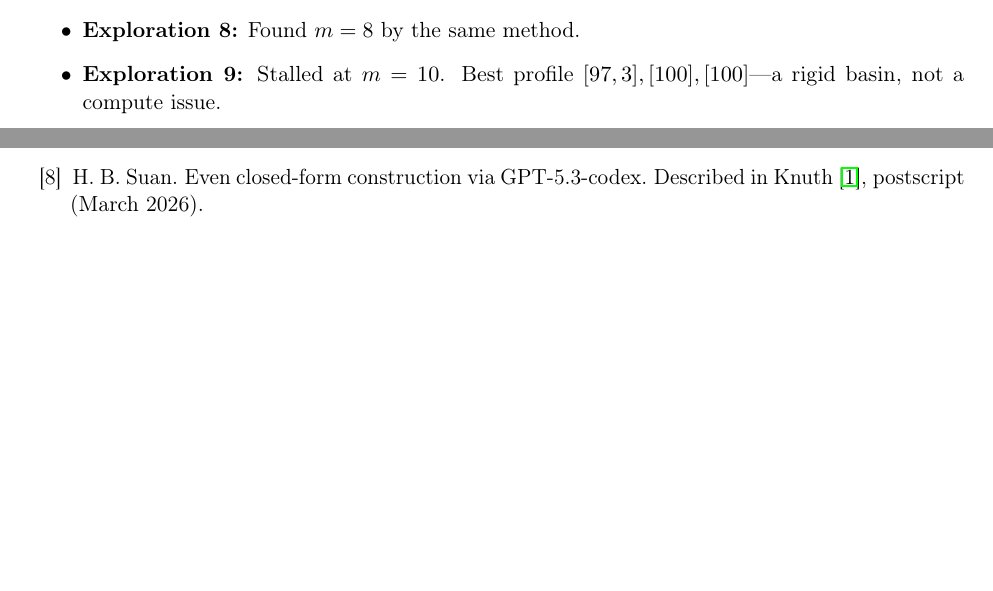
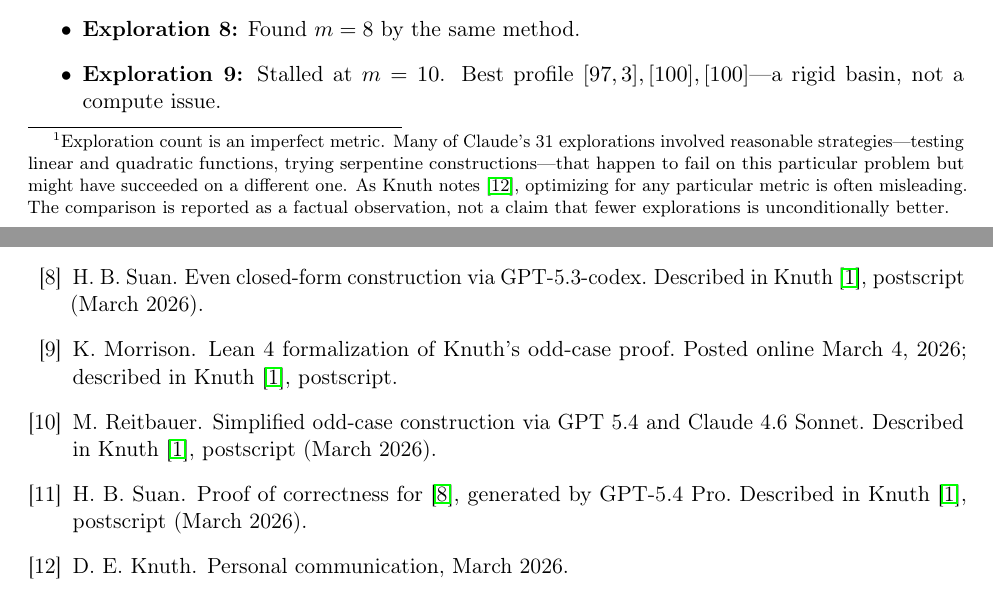
Before and after one commit to no-way-labs/residue, a LaTeX paper (paper/completing_claudes_cycles.tex): two parts of pages 13 and 20 of 20, joined at a grey line, cut so that both start at the same text, the shorter picture padded with empty space. Compiled offline with pdfLaTeX.

Commit message:
Update postscript narration for Knuth's March 6 revision
Cover full postscript: Morrison Lean formalization, Reitbauer simplified
odd construction, Ho GPT-5.4 Pro proof. Add 3 bibliography entries.
Remove stale sentence about missing proofs. Fits 20 pages.

Co-Authored-By: Claude Opus 4.6 <noreply@anthropic.com>

```diff
--- a/paper/completing_claudes_cycles.tex
+++ b/paper/completing_claudes_cycles.tex
@@ -463,7 +463,7 @@ Agent~O (OpenAI GPT-5.4 Thinking, set to Extra High) is a top-down symbolic reas
 
 \textbf{Key observations:}
 \begin{itemize}
-    \item \textbf{Five explorations, no human intervention.} The same milestone (odd case solved for all $m$) that Knuth's Claude reached in 31~explorations with significant coaching.
+    \item \textbf{Five explorations, no human intervention.} The same milestone (odd case solved for all $m$) that Knuth's Claude reached in 31~explorations with significant coaching.\footnote{Exploration count is an imperfect metric. Many of Claude's 31~explorations involved reasonable strategies---testing linear and quadratic functions, trying serpentine constructions---that happen to fail on this particular problem but might have succeeded on a different one. As Knuth notes~\cite{knuth-pc}, optimizing for any particular metric is often misleading. The comparison is reported as a factual observation, not a claim that fewer explorations is unconditionally better.}
     \item \textbf{Different construction.} Agent~O's layer-count approach is algebraically cleaner than Knuth's vertex-level rule, but produces a different (smaller) family.
     \item \textbf{The Strategy Register prevented backtracking.} The fiber-coordinate reformulation was recorded at exploration~1 and elevated to a first-class structural tool via the Reformulations field. It was never revisited or re-derived.
     \item \textbf{The serpentine attractor was skipped entirely.} Knuth's Claude spent $\sim$10 explorations on serpentine constructions. Agent~O never considered them---it went directly to the symbolic diagonal family.
@@ -755,6 +755,22 @@ H.~B. Suan.
 \newblock Even closed-form construction via {GPT}-5.3-codex.
 \newblock Described in Knuth~\cite{knuth2026}, postscript (March 2026).
 
+\bibitem{morrison-lean}
+K.~Morrison.
+\newblock Lean~4 formalization of Knuth's odd-case proof. Posted online March~4, 2026; described in Knuth~\cite{knuth2026}, postscript.
+
+\bibitem{reitbauer2026}
+M.~Reitbauer.
+\newblock Simplified odd-case construction via {GPT}~5.4 and {C}laude~4.6 {S}onnet. Described in Knuth~\cite{knuth2026}, postscript (March 2026).
+
+\bibitem{ho-proof}
+H.~B. Suan.
+\newblock Proof of correctness for~\cite{knuth-even-closed}, generated by {GPT}-5.4~{P}ro. Described in Knuth~\cite{knuth2026}, postscript (March 2026).
+
+\bibitem{knuth-pc}
+D.~E. Knuth.
+\newblock Personal communication, March 2026.
+
 \end{thebibliography}
 
 \end{document}
```
Also changed, not shown: paper/completing_claudes_cycles.pdf, paper/completing_claudes_cycles.tex (14 more changed lines).
